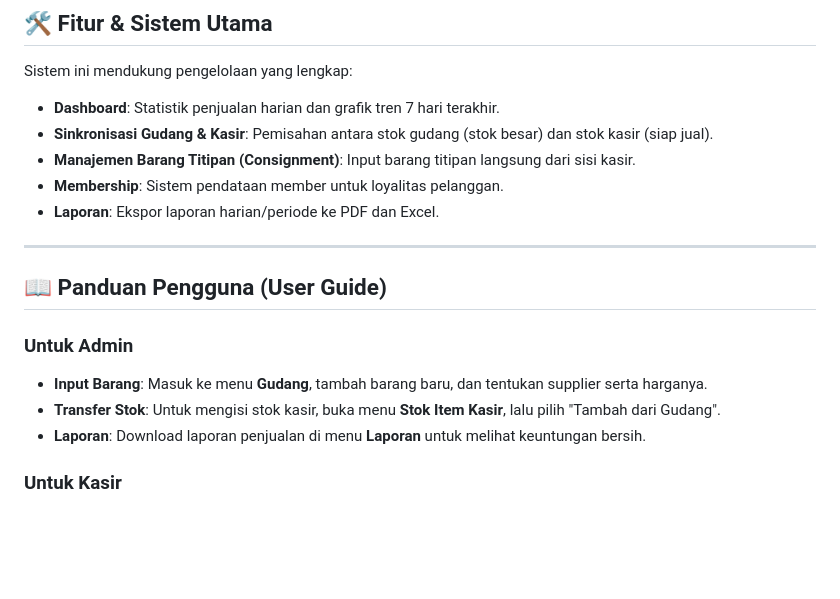
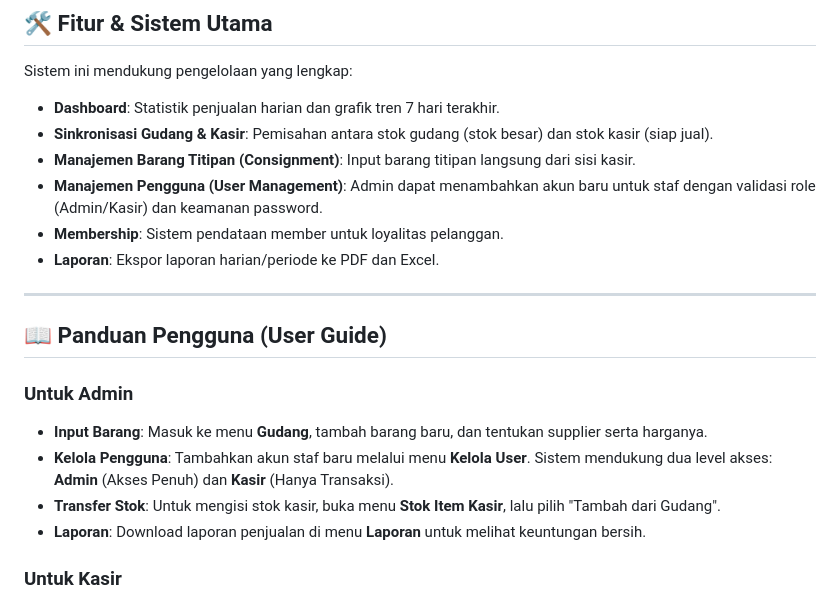
Before and after one commit to kim007-lol/kasir, a Markdown page: README.md, the part around the change. Drawn GitHub-style; blank space fills up the shorter version.

Commit message:
Docs: Add User Management system documentation

```diff
--- a/README.md
+++ b/README.md
@@ -27,6 +27,7 @@ Sistem ini mendukung pengelolaan yang lengkap:
 - **Dashboard**: Statistik penjualan harian dan grafik tren 7 hari terakhir.
 - **Sinkronisasi Gudang & Kasir**: Pemisahan antara stok gudang (stok besar) dan stok kasir (siap jual).
 - **Manajemen Barang Titipan (Consignment)**: Input barang titipan langsung dari sisi kasir.
+- **Manajemen Pengguna (User Management)**: Admin dapat menambahkan akun baru untuk staf dengan validasi role (Admin/Kasir) dan keamanan password.
 - **Membership**: Sistem pendataan member untuk loyalitas pelanggan.
 - **Laporan**: Ekspor laporan harian/periode ke PDF dan Excel.
 
@@ -37,6 +38,7 @@ Sistem ini mendukung pengelolaan yang lengkap:
 ### Untuk Admin
 
 - **Input Barang**: Masuk ke menu **Gudang**, tambah barang baru, dan tentukan supplier serta harganya.
+- **Kelola Pengguna**: Tambahkan akun staf baru melalui menu **Kelola User**. Sistem mendukung dua level akses: **Admin** (Akses Penuh) dan **Kasir** (Hanya Transaksi).
 - **Transfer Stok**: Untuk mengisi stok kasir, buka menu **Stok Item Kasir**, lalu pilih "Tambah dari Gudang".
 - **Laporan**: Download laporan penjualan di menu **Laporan** untuk melihat keuntungan bersih.
 
```
